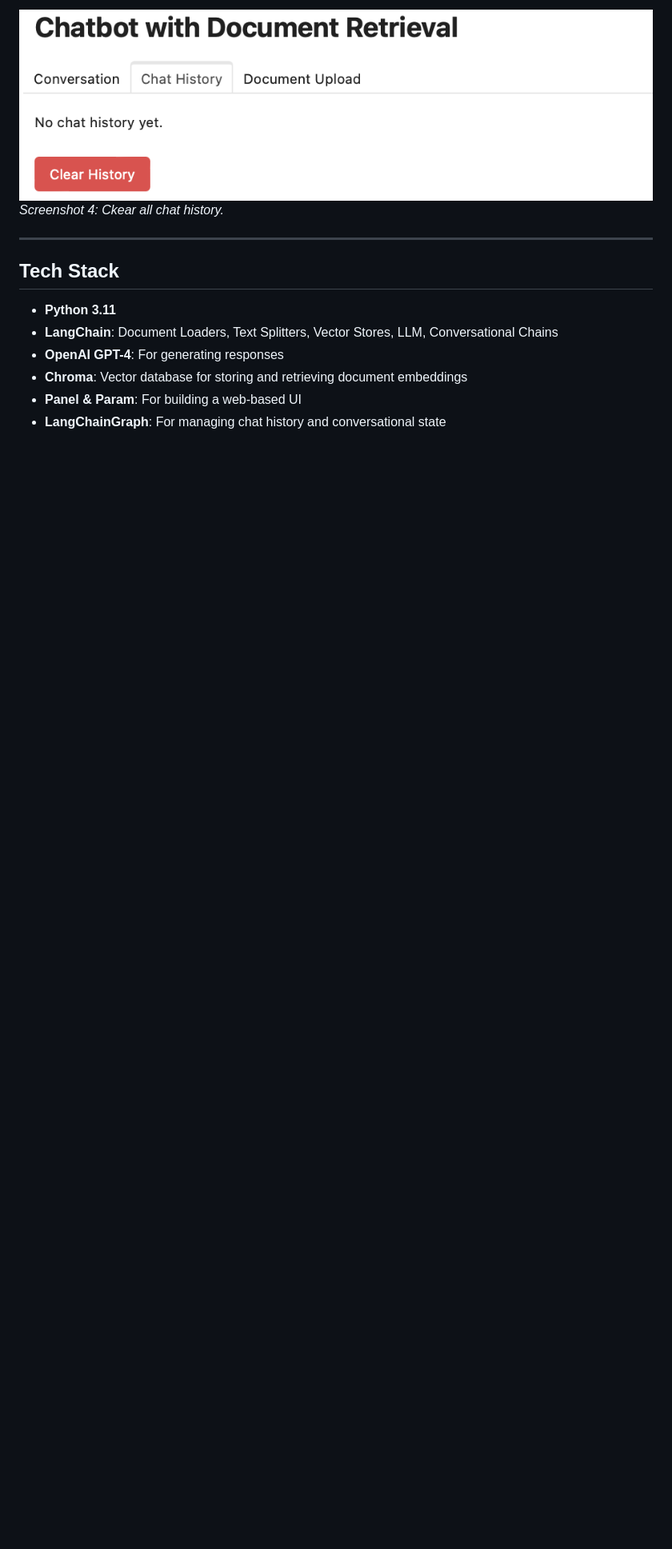
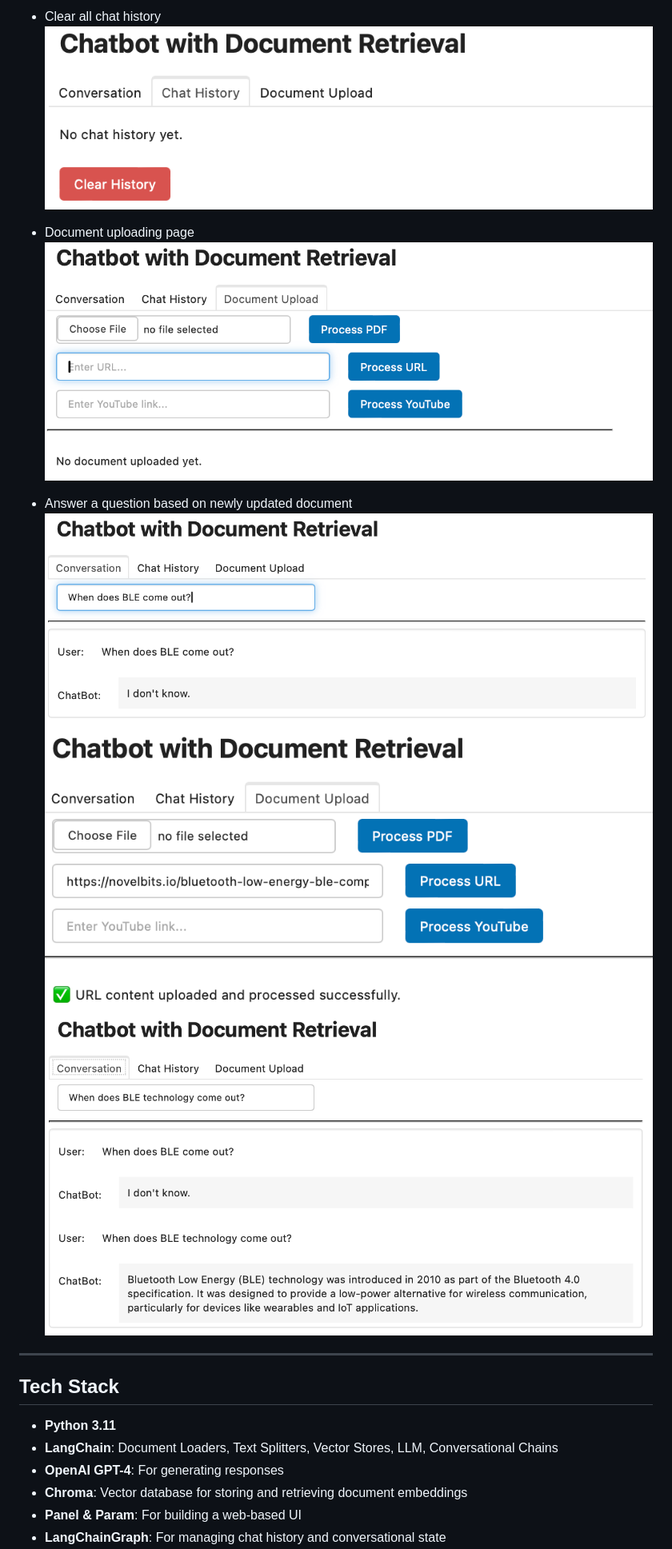
Before and after one commit to bigfishhhhhzoey/GenerativeAI, a Markdown page: SFBU Customer Support System/README.md, the part around one of its changes. Shown at 80% size. GitHub-like rendering; blank space fills up the shorter version.

```diff
--- a/SFBU Customer Support System/README.md
+++ b/SFBU Customer Support System/README.md
@@ -113,6 +113,14 @@ In this step, we integrate a conversational retrieval chain into our chatbot usi
 
-![Clear History](images/web4.png)
-*Screenshot 4: Ckear all chat history.*
+- Clear all chat history
+  ![Clear History](images/web4.png)
+
+- Document uploading page
+  ![Document Upload](images/web5.png)
+
+- Answer a question based on newly updated document
+  ![Answer Question](images/web6.png)
+  ![Answer Question](images/web7.png)
+  ![Answer Question](images/web8.png)
 
 ---
 
```
Also changed, not shown: other parts of SFBU Customer Support System/README.md (+6 -6 lines).
